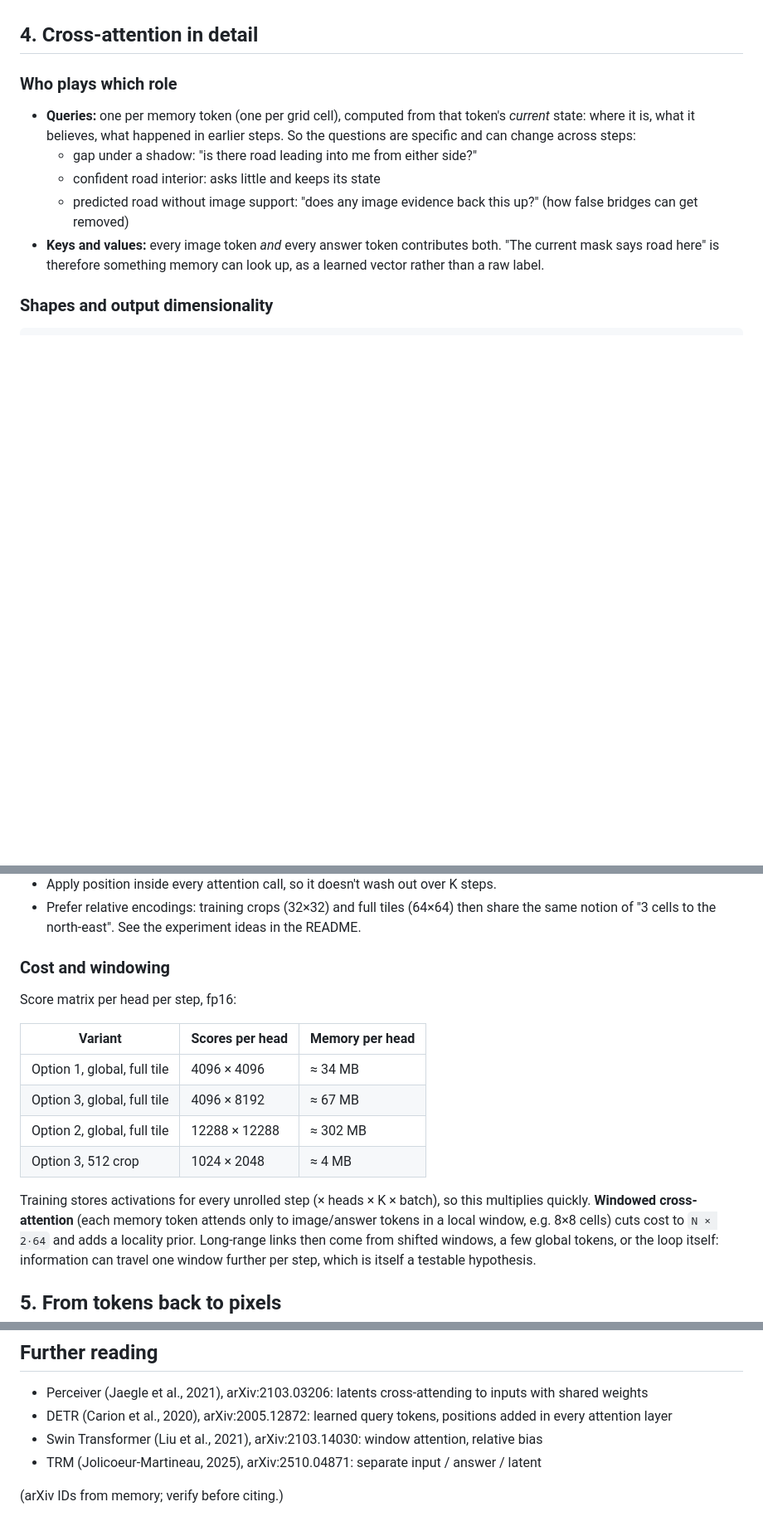
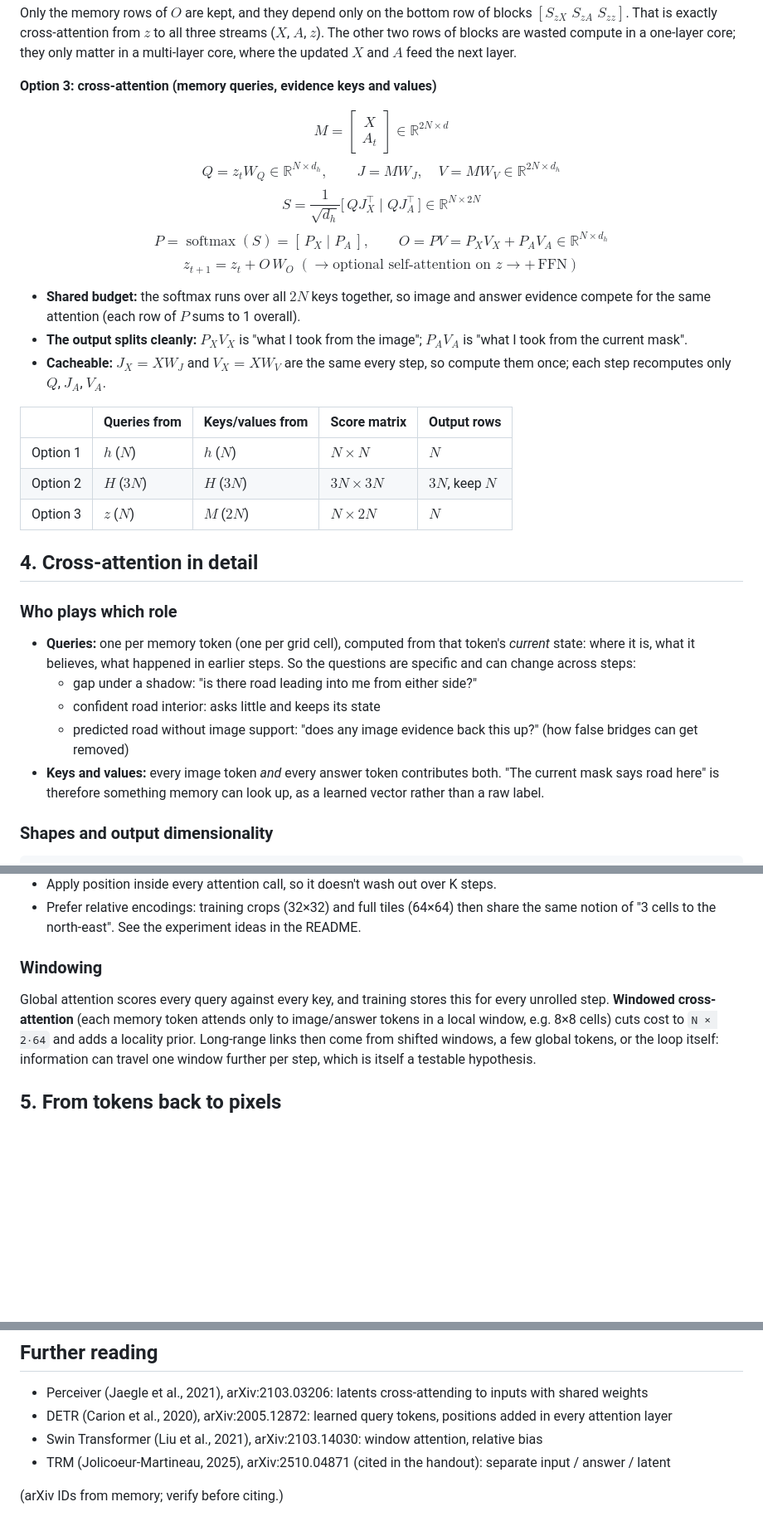
Before and after one commit to TeckZin/deep_learning_bu_project, a Markdown page: docs/attention_design.md, 3 parts joined by grey strips. Shown at 83% size. GitHub-like rendering; blank space fills up the shorter version.

```diff
--- a/docs/attention_design.md
+++ b/docs/attention_design.md
@@ -98,3 +156,40 @@ z_{t+1} = z'' + FFN(z'')
+Only the memory rows of $O$ are kept, and they depend only on the bottom row of blocks
+$[S_{zX}\; S_{zA}\; S_{zz}]$. That is exactly cross-attention from $z$ to all three streams
+($X$, $A$, $z$). The other two rows of blocks are wasted compute in a one-layer core; they
+only matter in a multi-layer core, where the updated $X$ and $A$ feed the next layer.
+
+**Option 3: cross-attention (memory queries, evidence keys and values)**
+
+$$
+M = \begin{bmatrix} X \\ A_t \end{bmatrix} \in \mathbb{R}^{2N\times d}
+$$
+$$
+Q = z_t W_Q \in \mathbb{R}^{N\times d_h},\qquad
+J = MW_J,\quad V = MW_V \in \mathbb{R}^{2N\times d_h}
+$$
+$$
+S = \frac{1}{\sqrt{d_h}}\big[\, QJ_X^\top \;\big|\; QJ_A^\top \,\big] \in \mathbb{R}^{N\times 2N}
+$$
+$$
+P = \operatorname{softmax}(S) = [\,P_X \mid P_A\,],\qquad
+O = PV = P_X V_X + P_A V_A \in \mathbb{R}^{N\times d_h}
+$$
+$$
+z_{t+1} = z_t + O\,W_O \;(\to \text{optional self-attention on } z \to +\,\text{FFN})
+$$
+
+- **Shared budget:** the softmax runs over all $2N$ keys together, so image and answer
+  evidence compete for the same attention (each row of $P$ sums to 1 overall).
+- **The output splits cleanly:** $P_X V_X$ is "what I took from the image";
+  $P_A V_A$ is "what I took from the current mask".
+- **Cacheable:** $J_X = XW_J$ and $V_X = XW_V$ are the same every step, so compute them
+  once; each step recomputes only $Q$, $J_A$, $V_A$.
+
+| | Queries from | Keys/values from | Score matrix | Output rows |
+|---|---|---|---|---|
+| Option 1 | $h$ ($N$) | $h$ ($N$) | $N\times N$ | $N$ |
+| Option 2 | $H$ ($3N$) | $H$ ($3N$) | $3N\times 3N$ | $3N$, keep $N$ |
+| Option 3 | $z$ ($N$) | $M$ ($2N$) | $N\times 2N$ | $N$ |
 
 ## 4. Cross-attention in detail
 
@@ -152,18 +247,9 @@ Queries and keys both carry grid positions, so position goes into the `Q·Jᵀ`
 - Prefer relative encodings: training crops (32×32) and full tiles (64×64) then share the
   same notion of "3 cells to the north-east". See the experiment ideas in the README.
 
-### Cost and windowing
-Score matrix per head per step, fp16:
-
-| Variant | Scores per head | Memory per head |
-|---|---|---|
-| Option 1, global, full tile | 4096 × 4096 | ≈ 34 MB |
-| Option 3, global, full tile | 4096 × 8192 | ≈ 67 MB |
-| Option 2, global, full tile | 12288 × 12288 | ≈ 302 MB |
-| Option 3, 512 crop | 1024 × 2048 | ≈ 4 MB |
-
-Training stores activations for every unrolled step (× heads × K × batch), so this
-multiplies quickly. **Windowed cross-attention** (each memory token attends only to
+### Windowing
+Global attention scores every query against every key, and training stores this for every
+unrolled step. **Windowed cross-attention** (each memory token attends only to
 image/answer tokens in a local window, e.g. 8×8 cells) cuts cost to `N × 2·64` and adds a
 locality prior. Long-range links then come from shifted windows, a few global tokens, or
 the loop itself: information can travel one window further per step, which is itself a
@@ -199,6 +285,6 @@ Keep option 1 (the starter) as the simple baseline to compare against.
 - DETR (Carion et al., 2020), arXiv:2005.12872: learned query tokens, positions added in
   every attention layer
 - Swin Transformer (Liu et al., 2021), arXiv:2103.14030: window attention, relative bias
-- TRM (Jolicoeur-Martineau, 2025), arXiv:2510.04871: separate input / answer / latent
+- TRM (Jolicoeur-Martineau, 2025), arXiv:2510.04871 (cited in the handout): separate input / answer / latent
 
 (arXiv IDs from memory; verify before citing.)
```
Also changed, not shown: other parts of docs/attention_design.md (+70 -12 lines).
